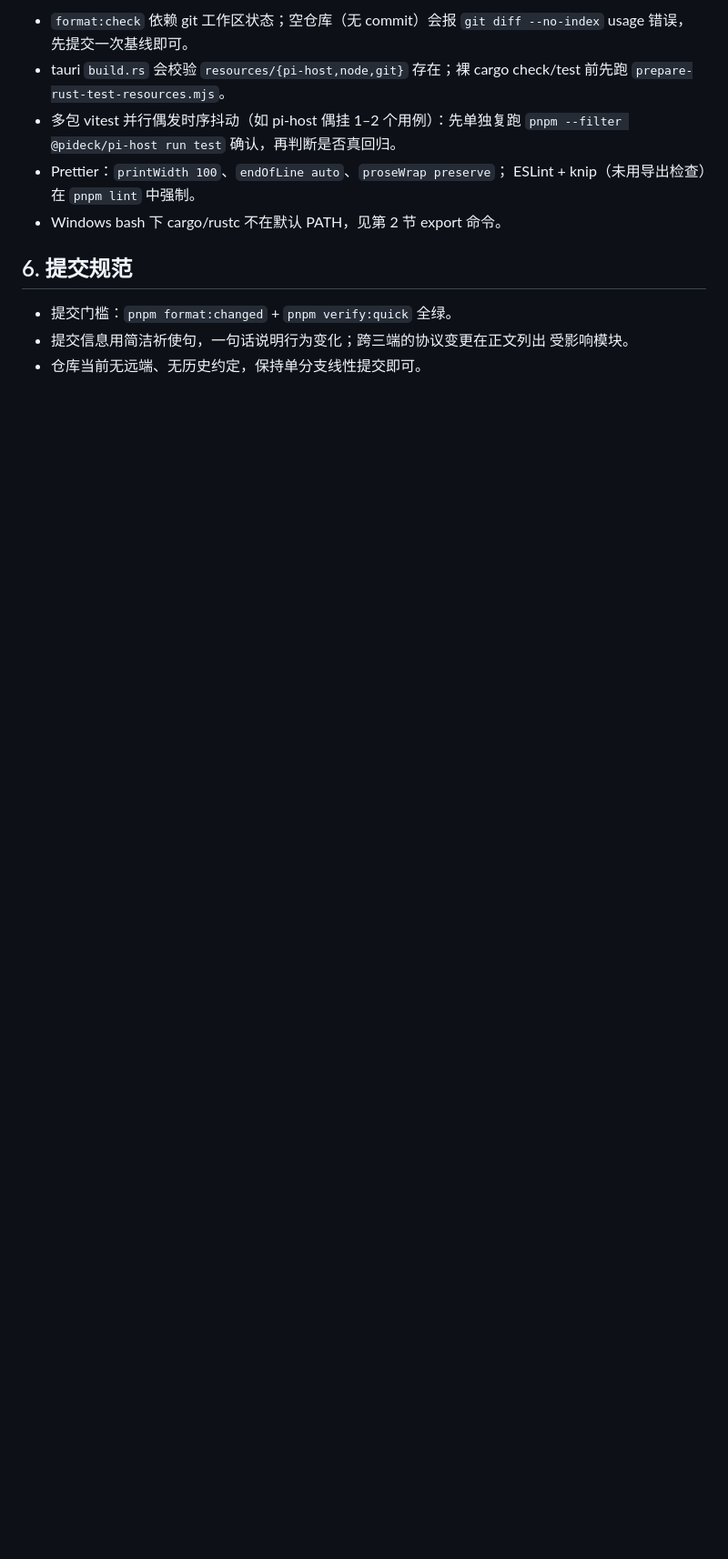
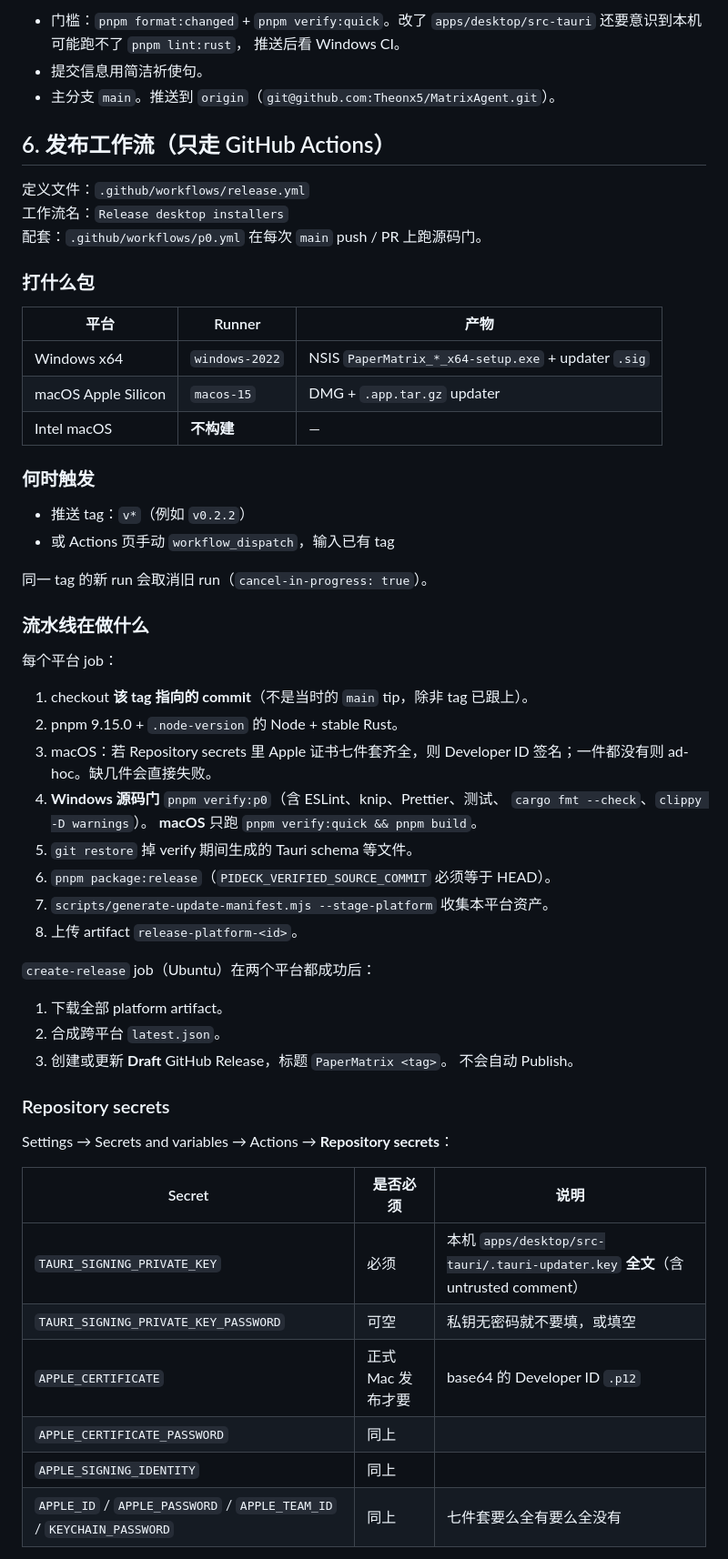
Before and after one commit to Theonx5/MatrixAgent, a Markdown page: agent.md, the part around one of its changes. Shown at 91% size. Drawn GitHub-style; blank space fills up the shorter version.

```diff
--- a/agent.md
+++ b/agent.md
@@ -73,17 +73,64 @@ cd apps/desktop/src-tauri && cargo test         # Rust 测试（需上一步先
 
-- `format:check` 依赖 git 工作区状态；空仓库（无 commit）会报
-  `git diff --no-index` usage 错误，先提交一次基线即可。
-- tauri `build.rs` 会校验 `resources/{pi-host,node,git}` 存在；裸 cargo
-  check/test 前先跑 `prepare-rust-test-resources.mjs`。
-- 多包 vitest 并行偶发时序抖动（如 pi-host 偶挂 1–2 个用例）：先单独复跑
-  `pnpm --filter @pideck/pi-host run test` 确认，再判断是否真回归。
-- Prettier：`printWidth 100`、`endOfLine auto`、`proseWrap preserve`；
-  ESLint + knip（未用导出检查）在 `pnpm lint` 中强制。
-- Windows bash 下 cargo/rustc 不在默认 PATH，见第 2 节 export 命令。
+- 门槛：`pnpm format:changed` + `pnpm verify:quick`。改了
+  `apps/desktop/src-tauri` 还要意识到本机可能跑不了 `pnpm lint:rust`，
+  推送后看 Windows CI。
+- 提交信息用简洁祈使句。
+- 主分支 `main`。推送到 `origin`（`git@github.com:Theonx5/MatrixAgent.git`）。
 
-## 6. 提交规范
+## 6. 发布工作流（只走 GitHub Actions）
 
-- 提交门槛：`pnpm format:changed` + `pnpm verify:quick` 全绿。
-- 提交信息用简洁祈使句，一句话说明行为变化；跨三端的协议变更在正文列出
-  受影响模块。
-- 仓库当前无远端、无历史约定，保持单分支线性提交即可。
+定义文件：`.github/workflows/release.yml`
+工作流名：`Release desktop installers`
+配套：`.github/workflows/p0.yml` 在每次 `main` push / PR 上跑源码门。
+
+### 打什么包
+
+| 平台 | Runner | 产物 |
+| --- | --- | --- |
+| Windows x64 | `windows-2022` | NSIS `PaperMatrix_*_x64-setup.exe` + updater `.sig` |
+| macOS Apple Silicon | `macos-15` | DMG + `.app.tar.gz` updater |
+| Intel macOS | **不构建** | — |
+
+### 何时触发
+
+- 推送 tag：`v*`（例如 `v0.2.2`）
+- 或 Actions 页手动 `workflow_dispatch`，输入已有 tag
+
+同一 tag 的新 run 会取消旧 run（`cancel-in-progress: true`）。
+
+### 流水线在做什么
+
+每个平台 job：
+
+1. checkout **该 tag 指向的 commit**（不是当时的 `main`  tip，除非 tag 已跟上）。
+2. pnpm 9.15.0 + `.node-version` 的 Node + stable Rust。
+3. macOS：若 Repository secrets 里 Apple 证书七件套齐全，则 Developer ID
+   签名；一件都没有则 ad-hoc。缺几件会直接失败。
+4. **Windows 源码门** `pnpm verify:p0`（含 ESLint、knip、Prettier、测试、
+   `cargo fmt --check`、`clippy -D warnings`）。
+   **macOS** 只跑 `pnpm verify:quick && pnpm build`。
+5. `git restore` 掉 verify 期间生成的 Tauri schema 等文件。
+6. `pnpm package:release`（`PIDECK_VERIFIED_SOURCE_COMMIT` 必须等于 HEAD）。
+7. `scripts/generate-update-manifest.mjs --stage-platform` 收集本平台资产。
+8. 上传 artifact `release-platform-<id>`。
+
+`create-release` job（Ubuntu）在两个平台都成功后：
+
+1. 下载全部 platform artifact。
+2. 合成跨平台 `latest.json`。
+3. 创建或更新 **Draft** GitHub Release，标题 `PaperMatrix <tag>`。
+   不会自动 Publish。
+
+### Repository secrets
+
+Settings → Secrets and variables → Actions → **Repository secrets**：
+
+| Secret | 是否必须 | 说明 |
+| --- | --- | --- |
+| `TAURI_SIGNING_PRIVATE_KEY` | 必须 | 本机 `apps/desktop/src-tauri/.tauri-updater.key` **全文**（含 untrusted comment） |
+| `TAURI_SIGNING_PRIVATE_KEY_PASSWORD` | 可空 | 私钥无密码就不要填，或填空 |
+| `APPLE_CERTIFICATE` | 正式 Mac 发布才要 | base64 的 Developer ID `.p12` |
+| `APPLE_CERTIFICATE_PASSWORD` | 同上 | |
+| `APPLE_SIGNING_IDENTITY` | 同上 | |
+| `APPLE_ID` / `APPLE_PASSWORD` / `APPLE_TEAM_ID` / `KEYCHAIN_PASSWORD` | 同上 | 七件套要么全有要么全没有 |
+
```
Also changed, not shown: other parts of agent.md (+74 -42 lines).
